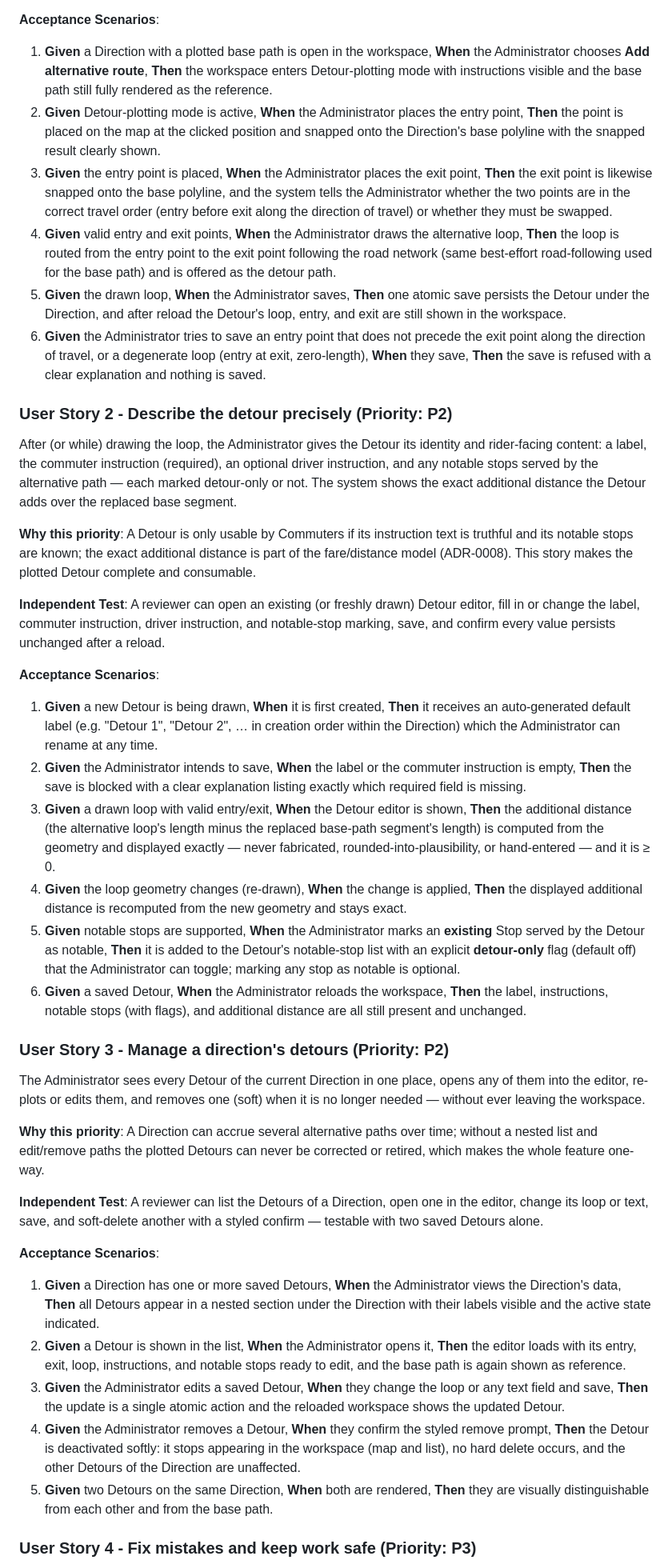
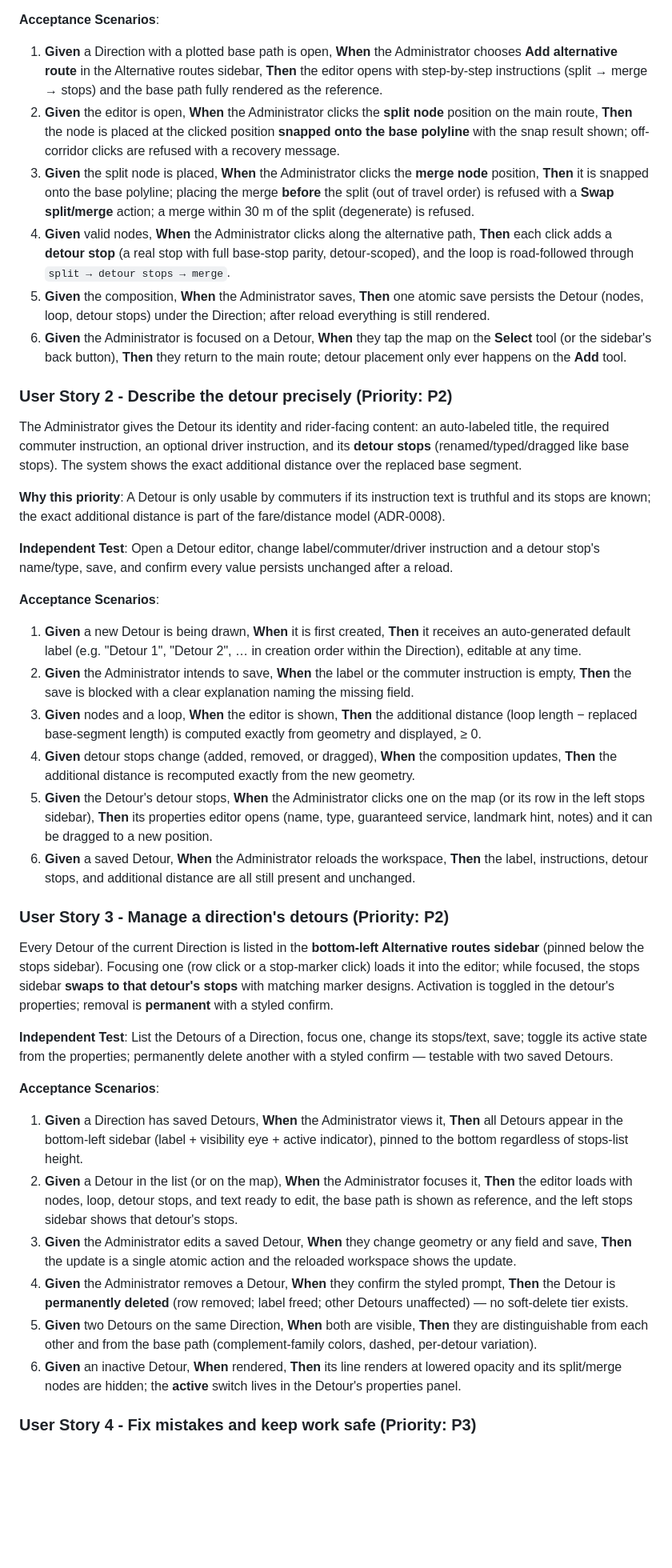
Before and after one commit to gjpgabayeron/komyuter, a Markdown page: specs/012-alternative-route-plotting/spec.md, the part around one of its changes. Shown at 80% size. GitHub-like rendering; blank space fills up the shorter version.

Commit message:
docs(specs): reconcile 012 alternative-route spec with branching-node model

```diff
--- a/specs/012-alternative-route-plotting/spec.md
+++ b/specs/012-alternative-route-plotting/spec.md
@@ -31,45 +32,44 @@ With a Direction that already has a plotted base path open in the workspace, the
 
 **Acceptance Scenarios**:
 
-1. **Given** a Direction with a plotted base path is open in the workspace, **When** the Administrator chooses **Add alternative route**, **Then** the workspace enters Detour-plotting mode with instructions visible and the base path still fully rendered as the reference.
-2. **Given** Detour-plotting mode is active, **When** the Administrator places the entry point, **Then** the point is placed on the map at the clicked position and snapped onto the Direction's base polyline with the snapped result clearly shown.
-3. **Given** the entry point is placed, **When** the Administrator places the exit point, **Then** the exit point is likewise snapped onto the base polyline, and the system tells the Administrator whether the two points are in the correct travel order (entry before exit along the direction of travel) or whether they must be swapped.
-4. **Given** valid entry and exit points, **When** the Administrator draws the alternative loop, **Then** the loop is routed from the entry point to the exit point following the road network (same best-effort road-following used for the base path) and is offered as the detour path.
-5. **Given** the drawn loop, **When** the Administrator saves, **Then** one atomic save persists the Detour under the Direction, and after reload the Detour's loop, entry, and exit are still shown in the workspace.
-6. **Given** the Administrator tries to save an entry point that does not precede the exit point along the direction of travel, or a degenerate loop (entry at exit, zero-length), **When** they save, **Then** the save is refused with a clear explanation and nothing is saved.
+1. **Given** a Direction with a plotted base path is open, **When** the Administrator chooses **Add alternative route** in the Alternative routes sidebar, **Then** the editor opens with step-by-step instructions (split → merge → stops) and the base path fully rendered as the reference.
+2. **Given** the editor is open, **When** the Administrator clicks the **split node** position on the main route, **Then** the node is placed at the clicked position **snapped onto the base polyline** with the snap result shown; off-corridor clicks are refused with a recovery message.
+3. **Given** the split node is placed, **When** the Administrator clicks the **merge node** position, **Then** it is snapped onto the base polyline; placing the merge **before** the split (out of travel order) is refused with a **Swap split/merge** action; a merge within 30 m of the split (degenerate) is refused.
+4. **Given** valid nodes, **When** the Administrator clicks along the alternative path, **Then** each click adds a **detour stop** (a real stop with full base-stop parity, detour-scoped), and the loop is road-followed through `split → detour stops → merge`.
+5. **Given** the composition, **When** the Administrator saves, **Then** one atomic save persists the Detour (nodes, loop, detour stops) under the Direction; after reload everything is still rendered.
+6. **Given** the Administrator is focused on a Detour, **When** they tap the map on the **Select** tool (or the sidebar's back button), **Then** they return to the main route; detour placement only ever happens on the **Add** tool.
 
 ### User Story 2 - Describe the detour precisely (Priority: P2)
 
-After (or while) drawing the loop, the Administrator gives the Detour its identity and rider-facing content: a label, the commuter instruction (required), an optional driver instruction, and any notable stops served by the alternative path — each marked detour-only or not. The system shows the exact additional distance the Detour adds over the replaced base segment.
+The Administrator gives the Detour its identity and rider-facing content: an auto-labeled title, the required commuter instruction, an optional driver instruction, and its **detour stops** (renamed/typed/dragged like base stops). The system shows the exact additional distance over the replaced base segment.
 
-**Why this priority**: A Detour is only usable by Commuters if its instruction text is truthful and its notable stops are known; the exact additional distance is part of the fare/distance model (ADR-0008). This story makes the plotted Detour complete and consumable.
+**Why this priority**: A Detour is only usable by commuters if its instruction text is truthful and its stops are known; the exact additional distance is part of the fare/distance model (ADR-0008).
 
-**Independent Test**: A reviewer can open an existing (or freshly drawn) Detour editor, fill in or change the label, commuter instruction, driver instruction, and notable-stop marking, save, and confirm every value persists unchanged after a reload.
+**Independent Test**: Open a Detour editor, change label/commuter/driver instruction and a detour stop's name/type, save, and confirm every value persists unchanged after a reload.
 
 **Acceptance Scenarios**:
 
-1. **Given** a new Detour is being drawn, **When** it is first created, **Then** it receives an auto-generated default label (e.g. "Detour 1", "Detour 2", … in creation order within the Direction) which the Administrator can rename at any time.
-2. **Given** the Administrator intends to save, **When** the label or the commuter instruction is empty, **Then** the save is blocked with a clear explanation listing exactly which required field is missing.
-3. **Given** a drawn loop with valid entry/exit, **When** the Detour editor is shown, **Then** the additional distance (the alternative loop's length minus the replaced base-path segment's length) is computed from the geometry and displayed exactly — never fabricated, rounded-into-plausibility, or hand-entered — and it is ≥ 0.
-4. **Given** the loop geometry changes (re-drawn), **When** the change is applied, **Then** the displayed additional distance is recomputed from the new geometry and stays exact.
-5. **Given** notable stops are supported, **When** the Administrator marks an **existing** Stop served by the Detour as notable, **Then** it is added to the Detour's notable-stop list with an explicit **detour-only** flag (default off) that the Administrator can toggle; marking any stop as notable is optional.
-6. **Given** a saved Detour, **When** the Administrator reloads the workspace, **Then** the label, instructions, notable stops (with flags), and additional distance are all still present and unchanged.
+1. **Given** a new Detour is being drawn, **When** it is first created, **Then** it receives an auto-generated default label (e.g. "Detour 1", "Detour 2", … in creation order within the Direction), editable at any time.
+2. **Given** the Administrator intends to save, **When** the label or the commuter instruction is empty, **Then** the save is blocked with a clear explanation naming the missing field.
+3. **Given** nodes and a loop, **When** the editor is shown, **Then** the additional distance (loop length − replaced base-segment length) is computed exactly from geometry and displayed, ≥ 0.
+4. **Given** detour stops change (added, removed, or dragged), **When** the composition updates, **Then** the additional distance is recomputed exactly from the new geometry.
+5. **Given** the Detour's detour stops, **When** the Administrator clicks one on the map (or its row in the left stops sidebar), **Then** its properties editor opens (name, type, guaranteed service, landmark hint, notes) and it can be dragged to a new position.
+6. **Given** a saved Detour, **When** the Administrator reloads the workspace, **Then** the label, instructions, detour stops, and additional distance are all still present and unchanged.
 
 ### User Story 3 - Manage a direction's detours (Priority: P2)
 
-The Administrator sees every Detour of the current Direction in one place, opens any of them into the editor, re-plots or edits them, and removes one (soft) when it is no longer needed — without ever leaving the workspace.
+Every Detour of the current Direction is listed in the **bottom-left Alternative routes sidebar** (pinned below the stops sidebar). Focusing one (row click or a stop-marker click) loads it into the editor; while focused, the stops sidebar **swaps to that detour's stops** with matching marker designs. Activation is toggled in the detour's properties; removal is **permanent** with a styled confirm.
 
-**Why this priority**: A Direction can accrue several alternative paths over time; without a nested list and edit/remove paths the plotted Detours can never be corrected or retired, which makes the whole feature one-way.
-
-**Independent Test**: A reviewer can list the Detours of a Direction, open one in the editor, change its loop or text, save, and soft-delete another with a styled confirm — testable with two saved Detours alone.
+**Independent Test**: List the Detours of a Direction, focus one, change its stops/text, save; toggle its active state from the properties; permanently delete another with a styled confirm — testable with two saved Detours.
 
 **Acceptance Scenarios**:
 
-1. **Given** a Direction has one or more saved Detours, **When** the Administrator views the Direction's data, **Then** all Detours appear in a nested section under the Direction with their labels visible and the active state indicated.
-2. **Given** a Detour is shown in the list, **When** the Administrator opens it, **Then** the editor loads with its entry, exit, loop, instructions, and notable stops ready to edit, and the base path is again shown as reference.
-3. **Given** the Administrator edits a saved Detour, **When** they change the loop or any text field and save, **Then** the update is a single atomic action and the reloaded workspace shows the updated Detour.
-4. **Given** the Administrator removes a Detour, **When** they confirm the styled remove prompt, **Then** the Detour is deactivated softly: it stops appearing in the workspace (map and list), no hard delete occurs, and the other Detours of the Direction are unaffected.
-5. **Given** two Detours on the same Direction, **When** both are rendered, **Then** they are visually distinguishable from each other and from the base path.
+1. **Given** a Direction has saved Detours, **When** the Administrator views it, **Then** all Detours appear in the bottom-left sidebar (label + visibility eye + active indicator), pinned to the bottom regardless of stops-list height.
+2. **Given** a Detour in the list (or on the map), **When** the Administrator focuses it, **Then** the editor loads with nodes, loop, detour stops, and text ready to edit, the base path is shown as reference, and the left stops sidebar shows that detour's stops.
+3. **Given** the Administrator edits a saved Detour, **When** they change geometry or any field and save, **Then** the update is a single atomic action and the reloaded workspace shows the update.
+4. **Given** the Administrator removes a Detour, **When** they confirm the styled prompt, **Then** the Detour is **permanently deleted** (row removed; label freed; other Detours unaffected) — no soft-delete tier exists.
+5. **Given** two Detours on the same Direction, **When** both are visible, **Then** they are distinguishable from each other and from the base path (complement-family colors, dashed, per-detour variation).
+6. **Given** an inactive Detour, **When** rendered, **Then** its line renders at lowered opacity and its split/merge nodes are hidden; the **active** switch lives in the Detour's properties panel.
 
 ### User Story 4 - Fix mistakes and keep work safe (Priority: P3)
 
```
Also changed, not shown: other parts of specs/012-alternative-route-plotting/spec.md (+81 -81 lines), specs/012-alternative-route-plotting/tasks.md (+38 -38 lines).
